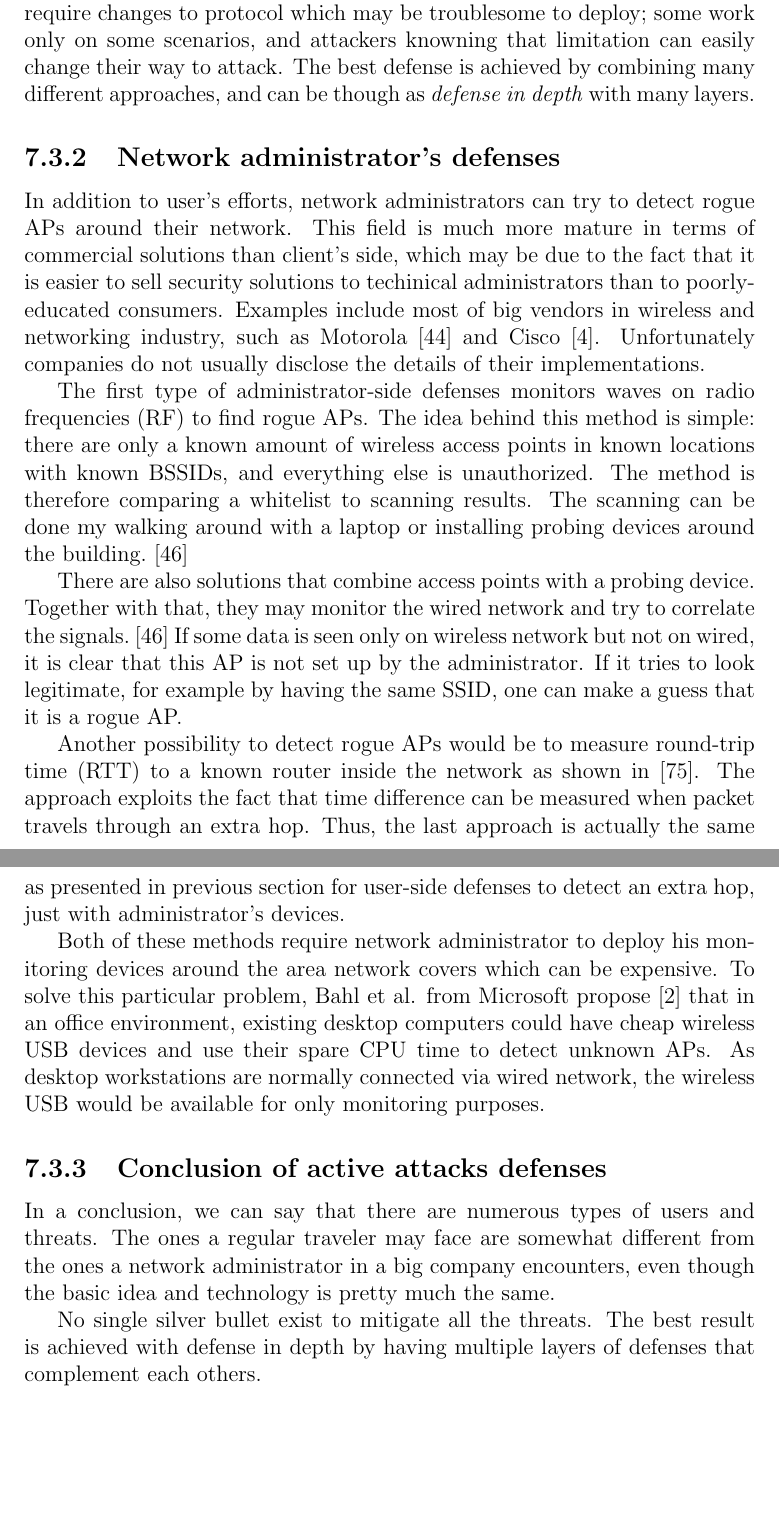
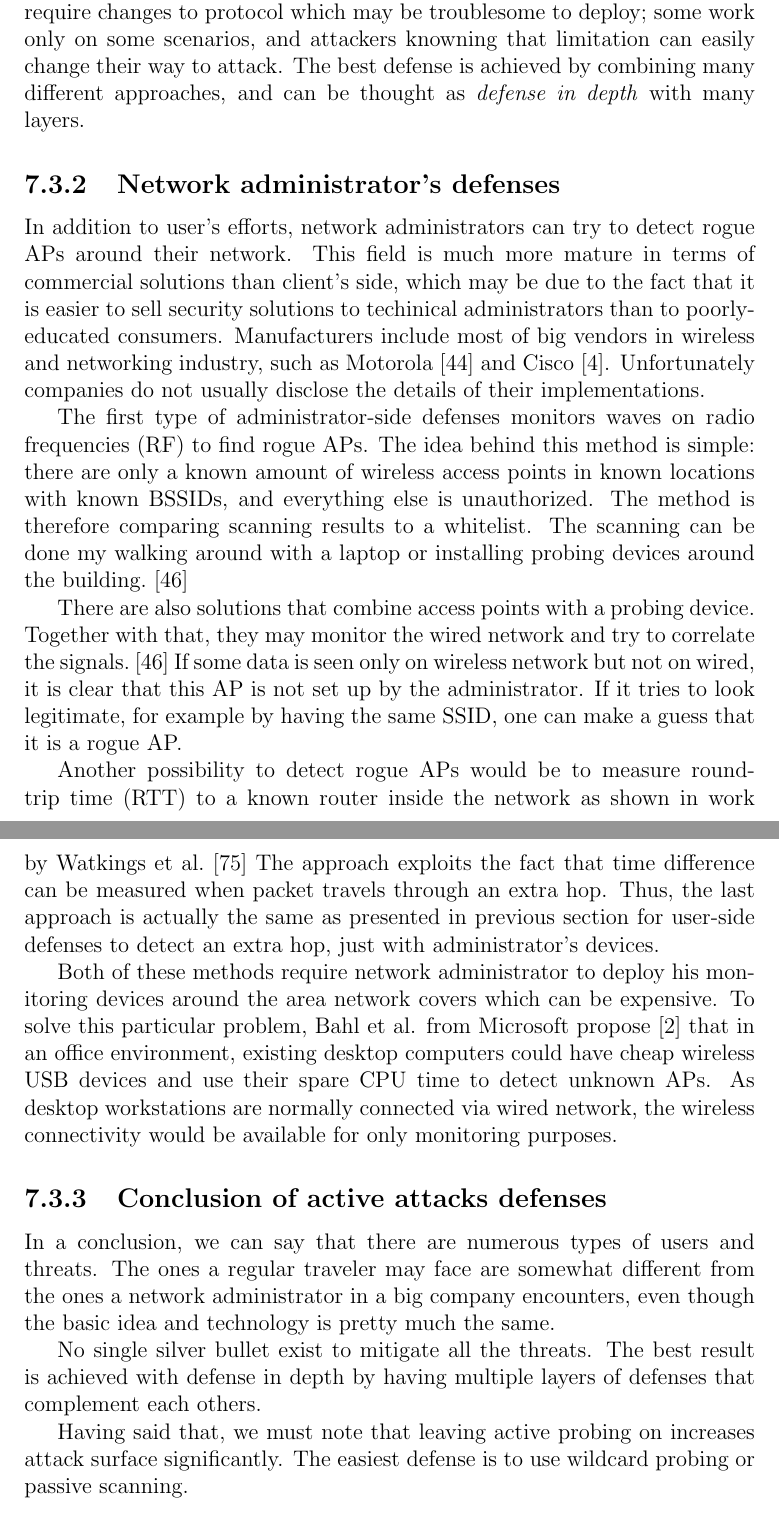
Before and after one commit to pekko/masterthesis, a LaTeX thesis (tex/thesis.tex): two parts of pages 57 and 58 of 69, joined at a grey line, cut so that both start at the same text, the shorter picture padded with empty space. Compiled offline with pdfLaTeX.

Commit message:
misc fixes

```diff
--- a/tex/thesis.tex
+++ b/tex/thesis.tex
@@ -1418,22 +1416,26 @@ An attack for previous defense would be to guess few most used SSIDs and try to
-In a conclusion, there are lots of different approaches for defending user against evil twin attacks on the client side. None of them is perfect: some require changes to protocol which may be troublesome to deploy; some work only on some scenarios, and attackers knowning that limitation can easily change their way to attack. The best defense is achieved by combining many different approaches, and can be though as \emph{defense in depth} with many layers.
+An attack for previous defense would be to guess a few most used SSIDs and try to connect with them. Here saving a BSSID with an SSID would help: guessing a SSID from, say, out of twenty most common used ones is trivial, but going through the MAC address is not. Even if attacker would be limited to a couple of OUIs by guessing correclty the manufacturer, it has still 24-bit keyspace to discover, which is more than 16 million possibilities.
+
+In a conclusion, there are lots of different approaches for defending user against evil twin attacks on the client side. None of them is perfect: some require changes to protocol which may be troublesome to deploy; some work only on some scenarios, and attackers knowning that limitation can easily change their way to attack. The best defense is achieved by combining many different approaches, and can be thought as \emph{defense in depth} with many layers.
 
 \subsection{Network administrator's defenses}
 
-In addition to user's efforts, network administrators can try to detect rogue APs around their network. This field is much more mature in terms of commercial solutions than client's side, which may be due to the fact that it is easier to sell security solutions to techinical administrators than to poorly-educated consumers. Examples include most of big vendors in wireless and networking industry, such as Motorola~\cite{motorola_airdefense} and Cisco~\cite{cisco_ips}. Unfortunately companies do not usually disclose the details of their implementations.
-
-The first type of administrator-side defenses monitors waves on radio frequencies (RF) to find rogue APs. The idea behind this method is simple: there are only a known amount of wireless access points in known locations with known BSSIDs, and everything else is unauthorized. The method is therefore comparing a whitelist to scanning results. The scanning can be done my walking around with a laptop or installing probing devices around the building.~\cite{proxim_rogue_ap}
+In addition to user's efforts, network administrators can try to detect rogue APs around their network. This field is much more mature in terms of commercial solutions than client's side, which may be due to the fact that it is easier to sell security solutions to techinical administrators than to poorly-educated consumers. Manufacturers include most of big vendors in wireless and networking industry, such as Motorola~\cite{motorola_airdefense} and Cisco~\cite{cisco_ips}. Unfortunately companies do not usually disclose the details of their implementations.
+
+The first type of administrator-side defenses monitors waves on radio frequencies (RF) to find rogue APs. The idea behind this method is simple: there are only a known amount of wireless access points in known locations with known BSSIDs, and everything else is unauthorized. The method is therefore comparing scanning results to a whitelist. The scanning can be done my walking around with a laptop or installing probing devices around the building.~\cite{proxim_rogue_ap}
 
 There are also solutions that combine access points with a probing device. Together with that, they may monitor the wired network and try to correlate the signals.~\cite{proxim_rogue_ap} If some data is seen only on wireless network but not on wired, it is clear that this AP is not set up by the administrator. If it tries to look legitimate, for example by having the same SSID, one can make a guess that it is a rogue AP.
 
-Another possibility to detect rogue APs would be to measure round-trip time (RTT) to a known router inside the network as shown in~\cite{watkins2007passive}. The approach exploits the fact that time difference can be measured when packet travels through an extra hop. Thus, the last approach is actually the same as presented in previous section for user-side defenses to detect an extra hop, just with administrator's devices.
-
-Both of these methods require network administrator to deploy his monitoring devices around the area network covers which can be expensive. To solve this particular problem, Bahl et al. from Microsoft propose~\cite{bahl2005dair} that in an office environment, existing desktop computers could have cheap wireless USB devices and use their spare CPU time to detect unknown APs. As desktop workstations are normally connected via wired network, the wireless USB would be available for only monitoring purposes.
+Another possibility to detect rogue APs would be to measure round-trip time (RTT) to a known router inside the network as shown in work by Watkings et al.~\cite{watkins2007passive} The approach exploits the fact that time difference can be measured when packet travels through an extra hop. Thus, the last approach is actually the same as presented in previous section for user-side defenses to detect an extra hop, just with administrator's devices.
+
+Both of these methods require network administrator to deploy his monitoring devices around the area network covers which can be expensive. To solve this particular problem, Bahl et al. from Microsoft propose~\cite{bahl2005dair} that in an office environment, existing desktop computers could have cheap wireless USB devices and use their spare CPU time to detect unknown APs. As desktop workstations are normally connected via wired network, the wireless connectivity would be available for only monitoring purposes.
 
 \subsection{Conclusion of active attacks defenses}
 
 In a conclusion, we can say that there are numerous types of users and threats. The ones a regular traveler may face are somewhat different from the ones a network administrator in a big company encounters, even though the basic idea and technology is pretty much the same.
 
 No single silver bullet exist to mitigate all the threats. The best result is achieved with defense in depth by having multiple layers of defenses that complement each others.
+
+Having said that, we must note that leaving active probing on increases attack surface significantly. The easiest defense is to use wildcard probing or passive scanning.
 
 
 %%%%%%%%%%%%%%%%%%%%%%%%%%%%%%%%%%%%%%%%%%%%%%%%%%%%%%%%%%%%%%%%%%%%%%%%%%%%%%%
```
Also changed, not shown: tex/thesis.tex (10 more changed lines).
